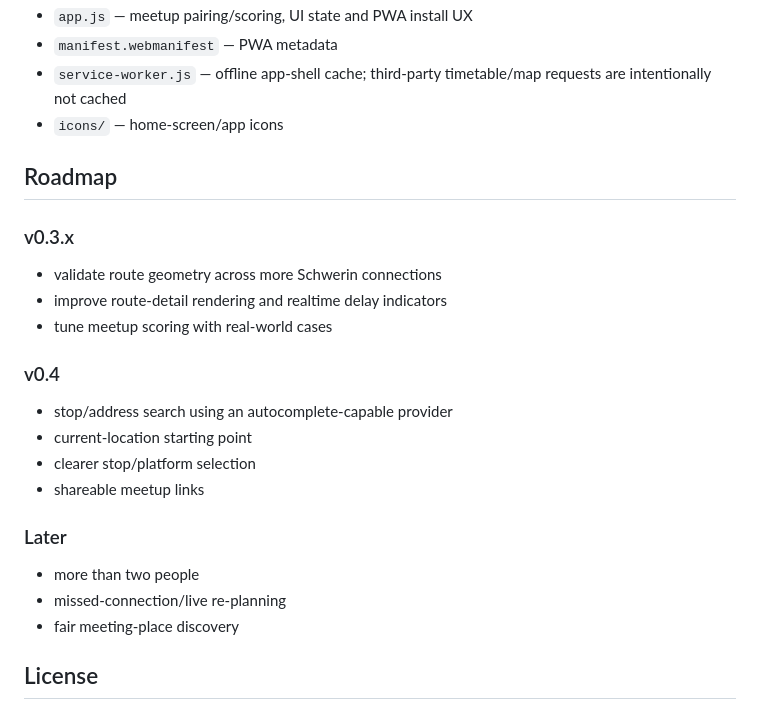
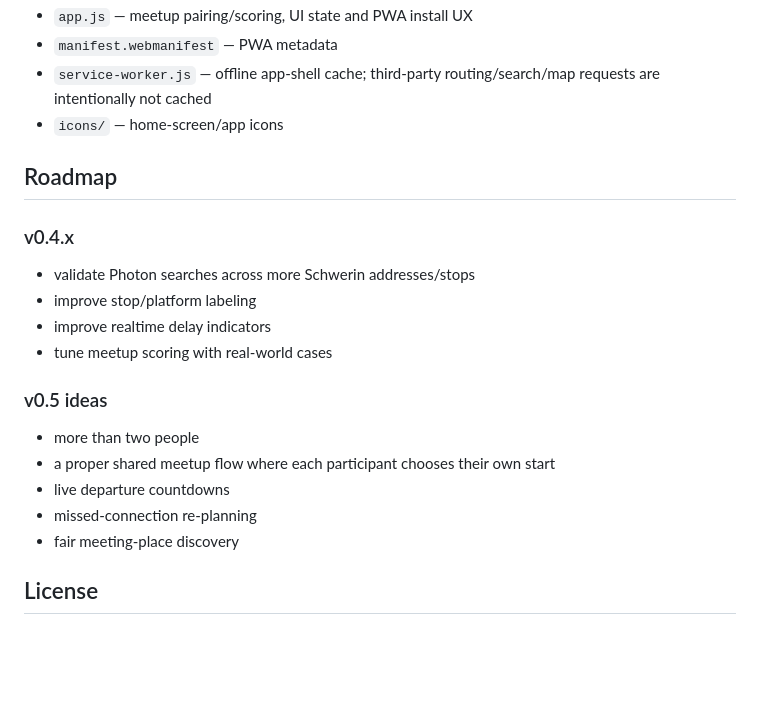
Before and after one commit to Nexar69/NVS-meetup-planner, a Markdown page: README.md, the part around one of its changes. GitHub-like rendering; blank space fills up the shorter version.

```diff
--- a/README.md
+++ b/README.md
@@ -103,27 +133,23 @@ The public deployment uses GitHub Pages.
 - `app.js` — meetup pairing/scoring, UI state and PWA install UX
 - `manifest.webmanifest` — PWA metadata
-- `service-worker.js` — offline app-shell cache; third-party timetable/map requests are intentionally not cached
+- `service-worker.js` — offline app-shell cache; third-party routing/search/map requests are intentionally not cached
 - `icons/` — home-screen/app icons
 
 ## Roadmap
 
-### v0.3.x
+### v0.4.x
 
-- validate route geometry across more Schwerin connections
-- improve route-detail rendering and realtime delay indicators
+- validate Photon searches across more Schwerin addresses/stops
+- improve stop/platform labeling
+- improve realtime delay indicators
 - tune meetup scoring with real-world cases
 
-### v0.4
-
-- stop/address search using an autocomplete-capable provider
-- current-location starting point
-- clearer stop/platform selection
-- shareable meetup links
-
-### Later
+### v0.5 ideas
 
 - more than two people
-- missed-connection/live re-planning
+- a proper shared meetup flow where each participant chooses their own start
+- live departure countdowns
+- missed-connection re-planning
 - fair meeting-place discovery
 
 ## License
```
Also changed, not shown: other parts of README.md (+73 -43 lines).
